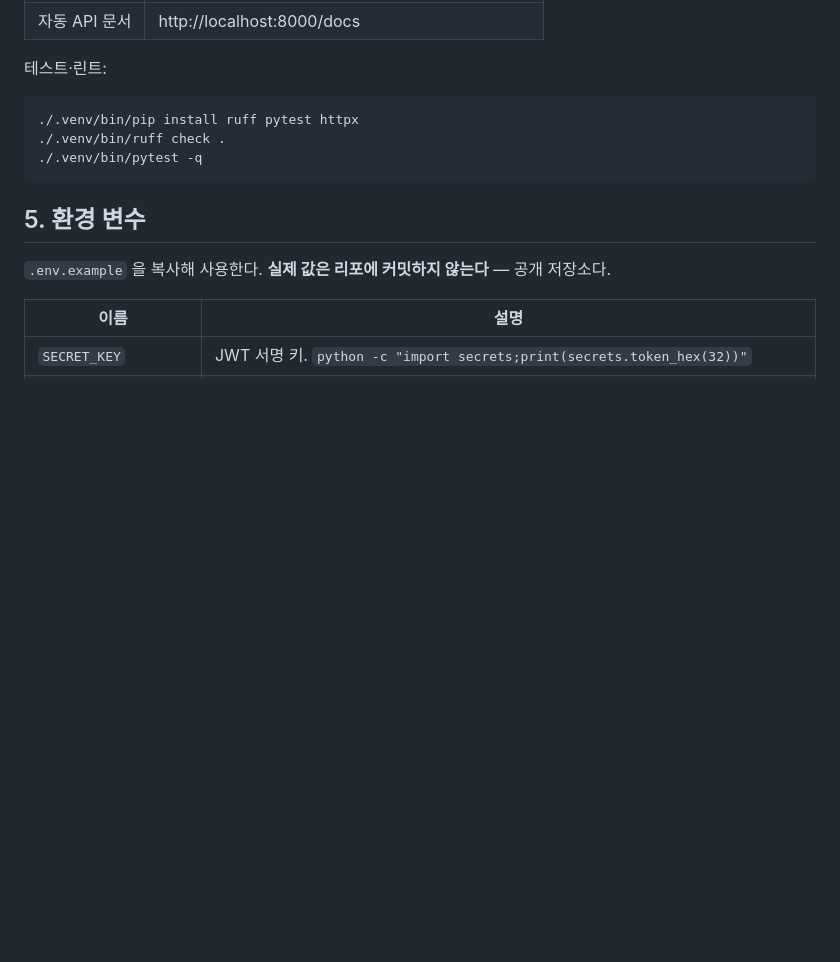
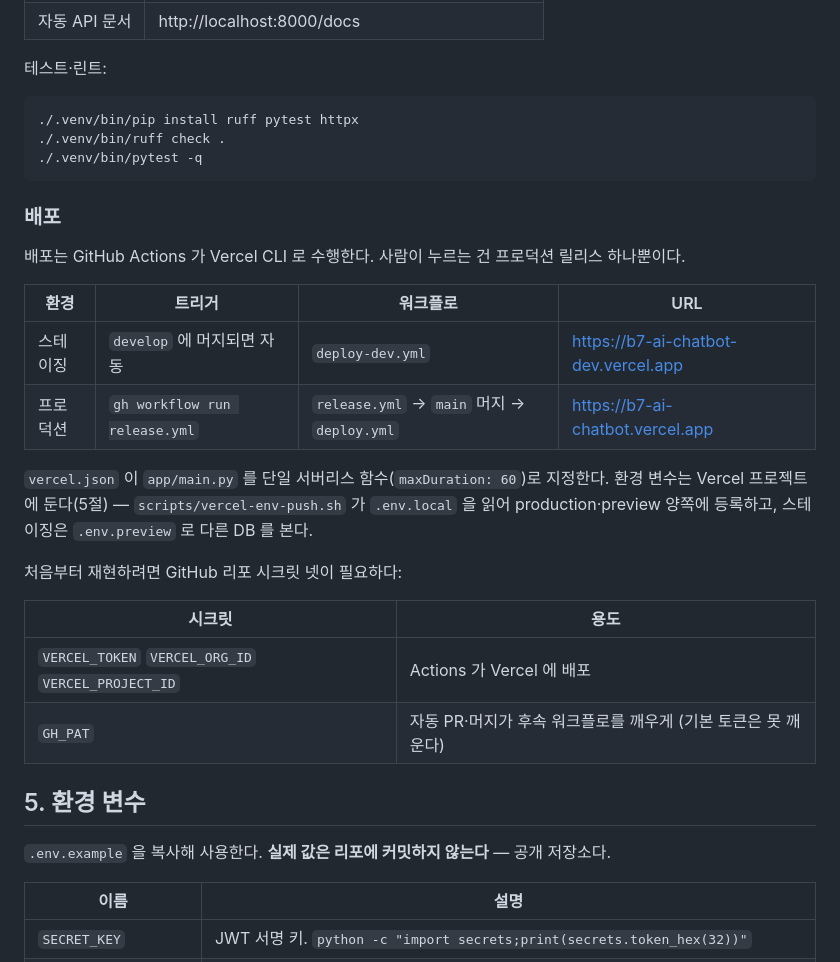
Before and after one commit to Teamb7-1/ai-chatbot-service, a Markdown page: README.md, the part around the change. Rendered like a GitHub page; blank space fills up the shorter version.

Commit message:
docs(readme): §4 에 배포 절차 추가 (#82)
명세 L94 "배포/실행 방법과 환경 변수 설정 방법이 문서에 포함되어야 한다".
§4 에 로컬 실행만 있었고 배포 흐름은 CONTRIBUTING 에만 있었다.
평가자는 README 를 본다.

스테이징·프로덕션 트리거, 함수 설정, 환경변수 스크립트, 재현에 필요한
시크릿 넷을 워크플로 파일에서 그대로 옮겼다.

Co-Authored-By: Claude Fable 5.1 <noreply@anthropic.com>
Claude-Session: https://claude.ai/code/session_01GMWhvwT2QwcdYpojtYg72v

````diff
--- a/README.md
+++ b/README.md
@@ -72,6 +72,26 @@ cp .env.example .env        # 값을 채운다 (아래 5절)
 ./.venv/bin/pytest -q
 ```
 
+### 배포
+
+배포는 GitHub Actions 가 Vercel CLI 로 수행한다. 사람이 누르는 건 프로덕션 릴리스 하나뿐이다.
+
+| 환경 | 트리거 | 워크플로 | URL |
+|---|---|---|---|
+| 스테이징 | `develop` 에 머지되면 자동 | `deploy-dev.yml` | https://b7-ai-chatbot-dev.vercel.app |
+| 프로덕션 | `gh workflow run release.yml` | `release.yml` → `main` 머지 → `deploy.yml` | https://b7-ai-chatbot.vercel.app |
+
+`vercel.json` 이 `app/main.py` 를 단일 서버리스 함수(`maxDuration: 60`)로 지정한다.
+환경 변수는 Vercel 프로젝트에 둔다(5절) — `scripts/vercel-env-push.sh` 가 `.env.local` 을 읽어
+production·preview 양쪽에 등록하고, 스테이징은 `.env.preview` 로 다른 DB 를 본다.
+
+처음부터 재현하려면 GitHub 리포 시크릿 넷이 필요하다:
+
+| 시크릿 | 용도 |
+|---|---|
+| `VERCEL_TOKEN` `VERCEL_ORG_ID` `VERCEL_PROJECT_ID` | Actions 가 Vercel 에 배포 |
+| `GH_PAT` | 자동 PR·머지가 후속 워크플로를 깨우게 (기본 토큰은 못 깨운다) |
+
 ## 5. 환경 변수
 
 `.env.example` 을 복사해 사용한다. **실제 값은 리포에 커밋하지 않는다** — 공개 저장소다.
````
